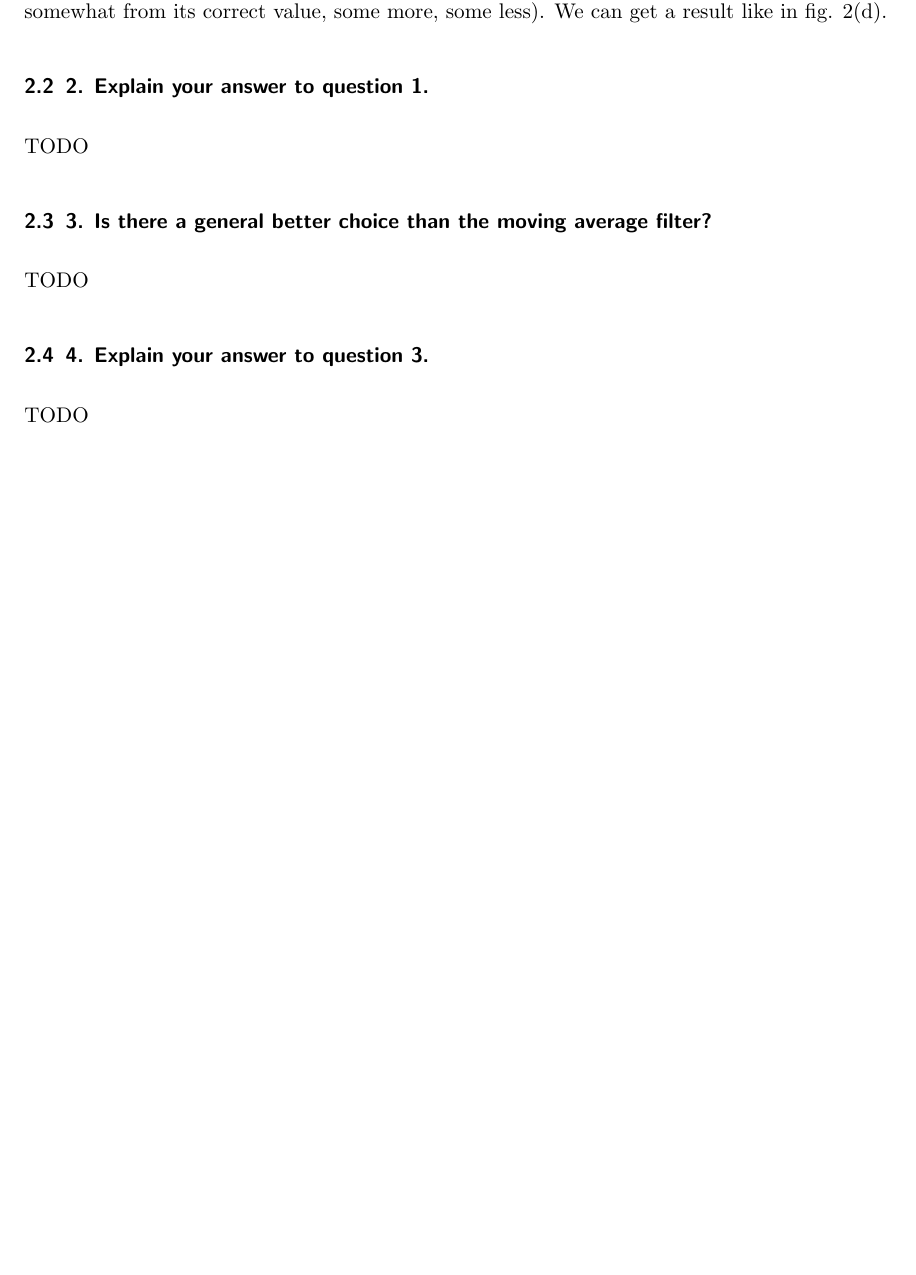
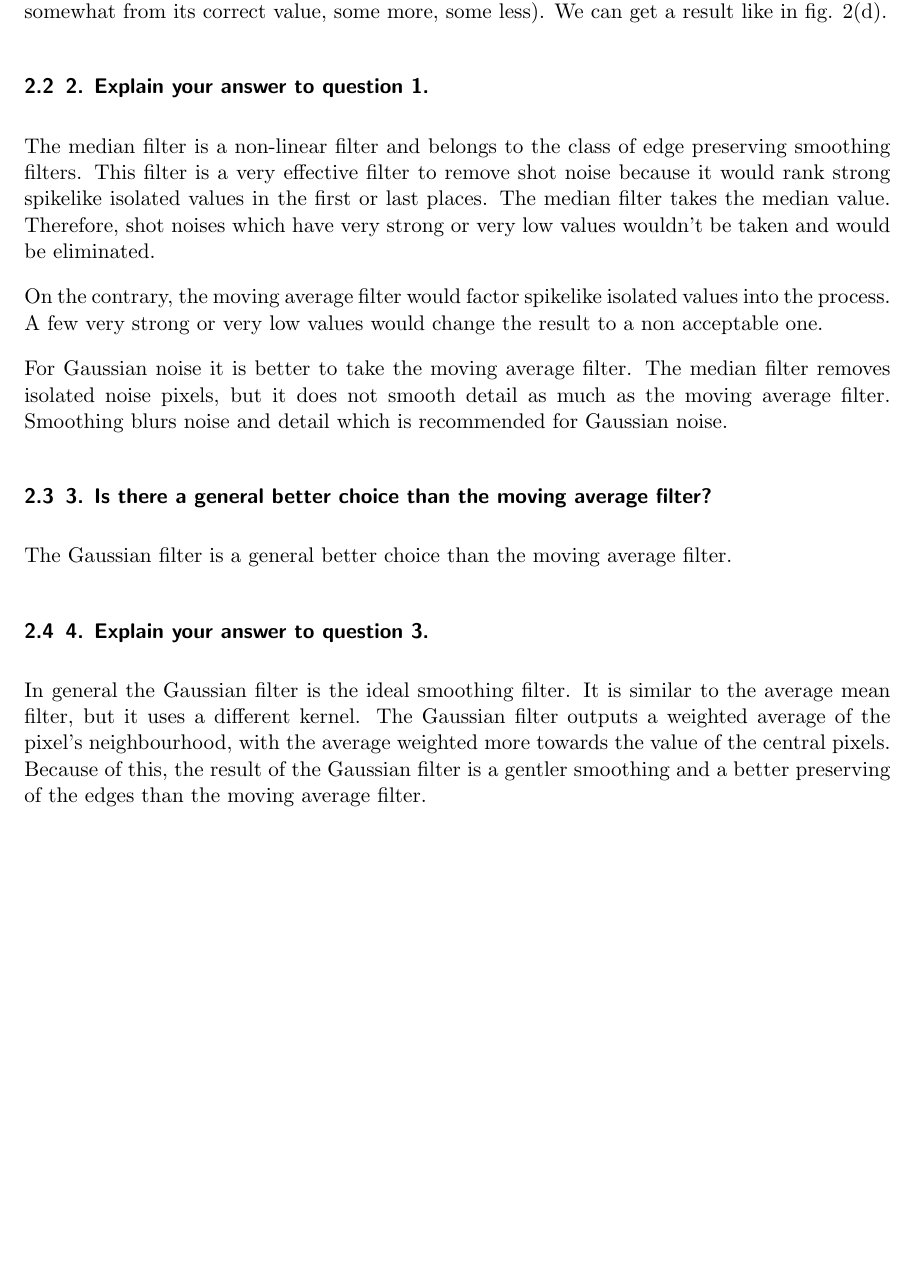
Before and after one commit to hoijui/DIP, a LaTeX document (ex02/src/main/doc/doc.tex): part of page 2 of 4, cut so that both start at the same text, the shorter picture padded with empty space. Compiled offline with pdfLaTeX.

Commit message:
Theorie - Antworten ins Tex

```diff
--- a/ex02/src/main/doc/doc.tex
+++ b/ex02/src/main/doc/doc.tex
@@ -116,17 +116,19 @@ We can get a result like in fig. \ref{fig:restored2}.
 
 \subsection{2. Explain your answer to question 1.}
 
-TODO
+The median filter is a non-linear filter and belongs to the class of edge preserving smoothing filters. This filter is a very effective filter to remove shot noise because it would rank strong spikelike isolated values in the first or last places. The median filter takes the median value. Therefore, shot noises which have very strong or very low values wouldn't be taken and would be eliminated.
 
+On the contrary, the moving average filter would factor spikelike isolated values into the process. A few very strong or very low values would change the result to a non acceptable one.
+
+For Gaussian noise it is better to take the moving average filter. The median filter removes isolated noise pixels, but it does not smooth detail as much as the moving average filter. Smoothing blurs noise and detail which is recommended for Gaussian noise.
 
 \subsection{3. Is there a general better choice than the moving average filter?}
 
-TODO
-
+The Gaussian filter is a general better choice than the moving average filter.
 
 \subsection{4. Explain your answer to question 3.}
 
-TODO
+In general the Gaussian filter is the ideal smoothing filter. It is similar to the average mean filter, but it uses a different kernel. The Gaussian filter outputs a weighted average of the pixel's neighbourhood, with the average weighted more towards the value of the central pixels. Because of this, the result of the Gaussian filter is a gentler smoothing and a better preserving of the edges than the moving average filter.
 
 
 \newpage
```
